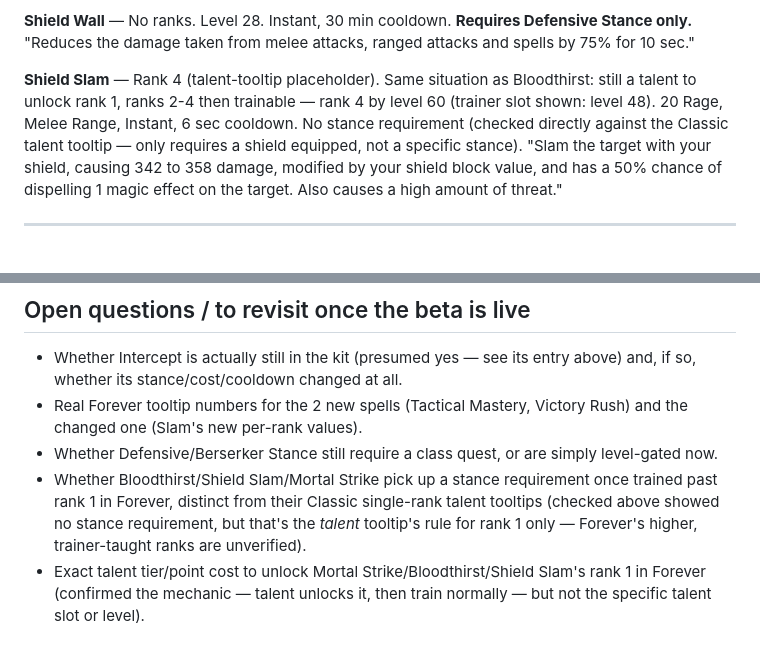
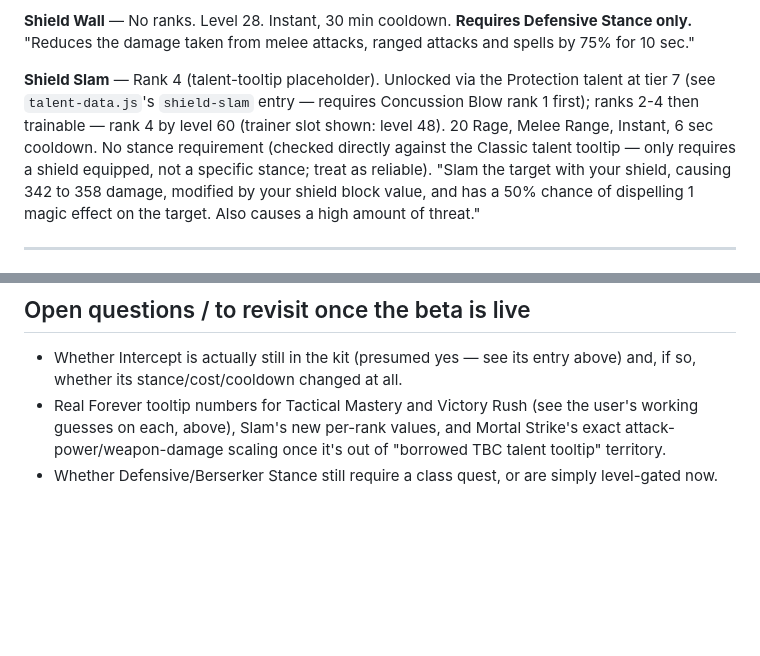
Before and after one commit to wow-aurana/bigdick, a Markdown page: forever-spells-notes.md, 2 parts joined by grey strips. Rendered like a GitHub page; blank space fills up the shorter version.

```diff
--- a/forever-spells-notes.md
+++ b/forever-spells-notes.md
@@ -302,12 +311,13 @@ Defensive Stance only.**
 "Reduces the damage taken from melee attacks, ranged attacks and spells by
 75% for 10 sec."
 
-**Shield Slam** — Rank 4 (talent-tooltip placeholder). Same situation as
-Bloodthirst: still a talent to unlock rank 1, ranks 2-4 then trainable —
-rank 4 by level 60 (trainer slot shown: level 48). 20 Rage, Melee Range,
-Instant, 6 sec cooldown. No stance requirement (checked directly against
-the Classic talent tooltip — only requires a shield equipped, not a
-specific stance).
+**Shield Slam** — Rank 4 (talent-tooltip placeholder). Unlocked via the
+Protection talent at tier 7 (see `talent-data.js`'s `shield-slam` entry —
+requires Concussion Blow rank 1 first); ranks 2-4 then trainable — rank 4
+by level 60 (trainer slot shown: level 48). 20 Rage, Melee Range, Instant,
+6 sec cooldown. No stance requirement (checked directly against the
+Classic talent tooltip — only requires a shield equipped, not a specific
+stance; treat as reliable).
 "Slam the target with your shield, causing 342 to 358 damage, modified by
 your shield block value, and has a 50% chance of dispelling 1 magic effect
 on the target. Also causes a high amount of threat."
@@ -330,15 +340,9 @@ there); Mortal Strike's stance requirement is unverified (see entry above).
 
 - Whether Intercept is actually still in the kit (presumed yes — see its
   entry above) and, if so, whether its stance/cost/cooldown changed at all.
-- Real Forever tooltip numbers for the 2 new spells (Tactical Mastery,
-  Victory Rush) and the changed one (Slam's new per-rank values).
+- Real Forever tooltip numbers for Tactical Mastery and Victory Rush (see
+  the user's working guesses on each, above), Slam's new per-rank values,
+  and Mortal Strike's exact attack-power/weapon-damage scaling once it's
+  out of "borrowed TBC talent tooltip" territory.
 - Whether Defensive/Berserker Stance still require a class quest, or are
   simply level-gated now.
-- Whether Bloodthirst/Shield Slam/Mortal Strike pick up a stance
-  requirement once trained past rank 1 in Forever, distinct from their
-  Classic single-rank talent tooltips (checked above showed no stance
-  requirement, but that's the *talent* tooltip's rule for rank 1 only —
-  Forever's higher, trainer-taught ranks are unverified).
-- Exact talent tier/point cost to unlock Mortal Strike/Bloodthirst/Shield
-  Slam's rank 1 in Forever (confirmed the mechanic — talent unlocks it,
-  then train normally — but not the specific talent slot or level).
```
Also changed, not shown: other parts of forever-spells-notes.md (+27 -18 lines).
